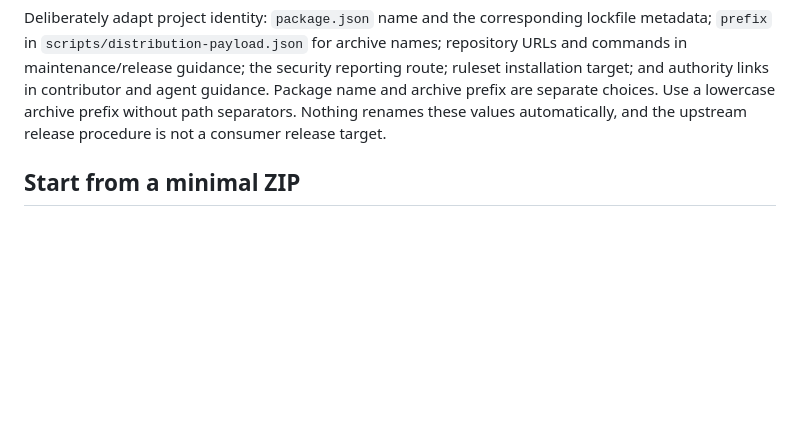
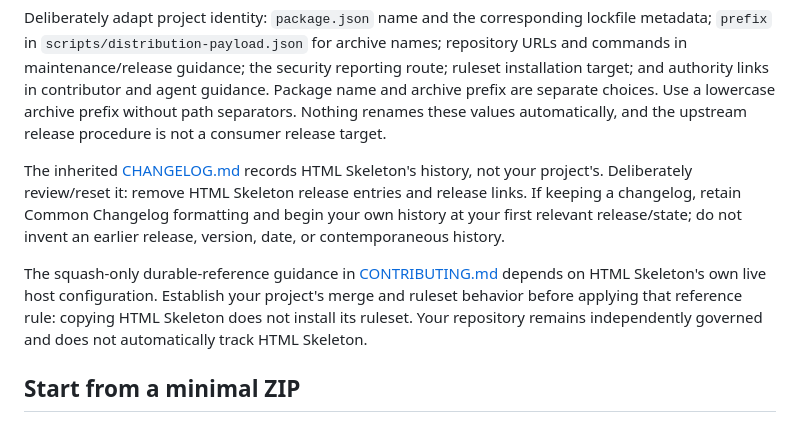
Before and after one commit to jamesreimer/html-skeleton, a Markdown page: docs/usage.md, the part around the change. Drawn GitHub-style; blank space fills up the shorter version.

Commit message:
Clarify consumer changelog reset and host assumptions

```diff
--- a/docs/usage.md
+++ b/docs/usage.md
@@ -20,6 +20,18 @@ reporting route; ruleset installation target; and authority links in contributor
 and agent guidance. Package name and archive prefix are separate choices. Use a
 lowercase archive prefix without path separators. Nothing renames these values
 automatically, and the upstream release procedure is not a consumer release target.
+
+The inherited [CHANGELOG.md](../CHANGELOG.md) records HTML Skeleton's history,
+not your project's. Deliberately review/reset it: remove HTML Skeleton release
+entries and release links. If keeping a changelog, retain Common Changelog
+formatting and begin your own history at your first relevant release/state;
+do not invent an earlier release, version, date, or contemporaneous history.
+
+The squash-only durable-reference guidance in [CONTRIBUTING.md](../CONTRIBUTING.md#changelog)
+depends on HTML Skeleton's own live host configuration. Establish your project's
+merge and ruleset behavior before applying that reference rule: copying HTML
+Skeleton does not install its ruleset. Your repository remains independently
+governed and does not automatically track HTML Skeleton.
 
 ## Start from a minimal ZIP
 
```
